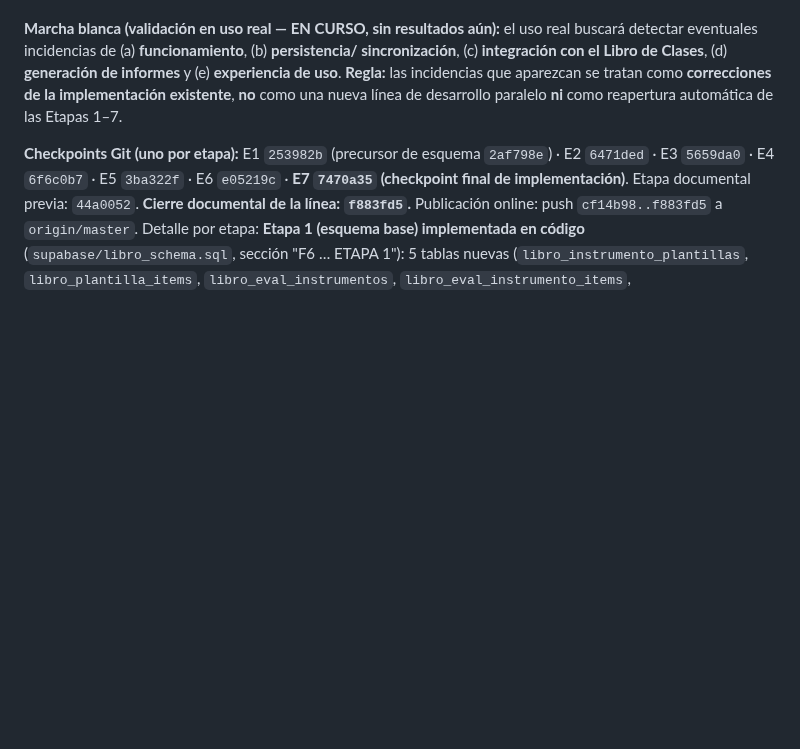
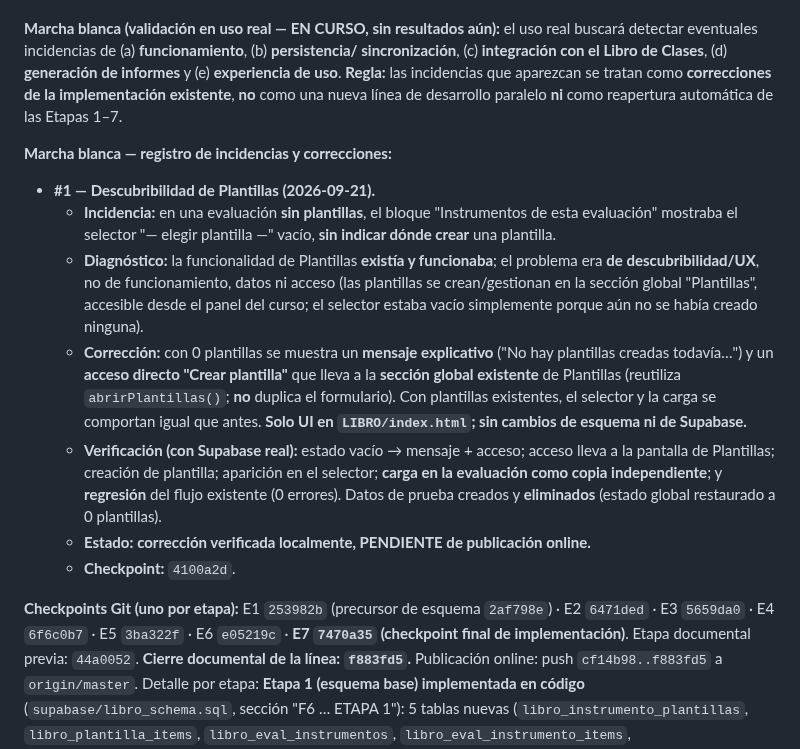
Before and after one commit to patolastra/profe-apps, a Markdown page: AUDITORIA/DESARROLLO_PARALELO.md, the part around the change. GitHub-like rendering; blank space fills up the shorter version.

Commit message:
Instrumentos de Evaluacion (marcha blanca): registro de incidencia #1 (descubribilidad Plantillas)
Cierre documental de la correccion 4100a2d: registra en la ficha de trazabilidad
la incidencia #1 de marcha blanca (selector de plantillas vacio sin salida),
su diagnostico (UX, no funcionalidad), la correccion (mensaje + acceso directo
Crear plantilla reutilizando la seccion global existente), la verificacion con
Supabase real y el checkpoint 4100a2d. Solo documentacion; sin cambios de codigo,
esquema, Supabase, especificacion, auditoria tecnica ni CLAUDE.md.

Co-Authored-By: Claude Opus 4.8 <noreply@anthropic.com>

```diff
--- a/AUDITORIA/DESARROLLO_PARALELO.md
+++ b/AUDITORIA/DESARROLLO_PARALELO.md
@@ -151,6 +151,29 @@ informes** y (e) **experiencia de uso**. **Regla:** las incidencias que aparezca
 tratan como **correcciones de la implementación existente**, **no** como una nueva línea
 de desarrollo paralelo **ni** como reapertura automática de las Etapas 1–7.
 
+**Marcha blanca — registro de incidencias y correcciones:**
+- **#1 — Descubribilidad de Plantillas (2026-09-21).**
+  - **Incidencia:** en una evaluación **sin plantillas**, el bloque "Instrumentos de esta
+    evaluación" mostraba el selector "— elegir plantilla —" vacío, **sin indicar dónde
+    crear** una plantilla.
+  - **Diagnóstico:** la funcionalidad de Plantillas **existía y funcionaba**; el problema
+    era **de descubribilidad/UX**, no de funcionamiento, datos ni acceso (las plantillas
+    se crean/gestionan en la sección global "Plantillas", accesible desde el panel del
+    curso; el selector estaba vacío simplemente porque aún no se había creado ninguna).
+  - **Corrección:** con 0 plantillas se muestra un **mensaje explicativo** ("No hay
+    plantillas creadas todavía…") y un **acceso directo "Crear plantilla"** que lleva a la
+    **sección global existente** de Plantillas (reutiliza `abrirPlantillas()`; **no**
+    duplica el formulario). Con plantillas existentes, el selector y la carga se comportan
+    igual que antes. **Solo UI en `LIBRO/index.html`; sin cambios de esquema ni de
+    Supabase.**
+  - **Verificación (con Supabase real):** estado vacío → mensaje + acceso; acceso lleva a
+    la pantalla de Plantillas; creación de plantilla; aparición en el selector; **carga en
+    la evaluación como copia independiente**; y **regresión** del flujo existente (0
+    errores). Datos de prueba creados y **eliminados** (estado global restaurado a 0
+    plantillas).
+  - **Estado:** **corrección verificada localmente, PENDIENTE de publicación online.**
+  - **Checkpoint:** `4100a2d`.
+
 **Checkpoints Git (uno por etapa):** E1 `253982b` (precursor de esquema `2af798e`) · E2
 `6471ded` · E3 `5659da0` · E4 `6f6c0b7` · E5 `3ba322f` · E6 `e05219c` · **E7 `7470a35`
 (checkpoint final de implementación)**. Etapa documental previa: `44a0052`. **Cierre
```
